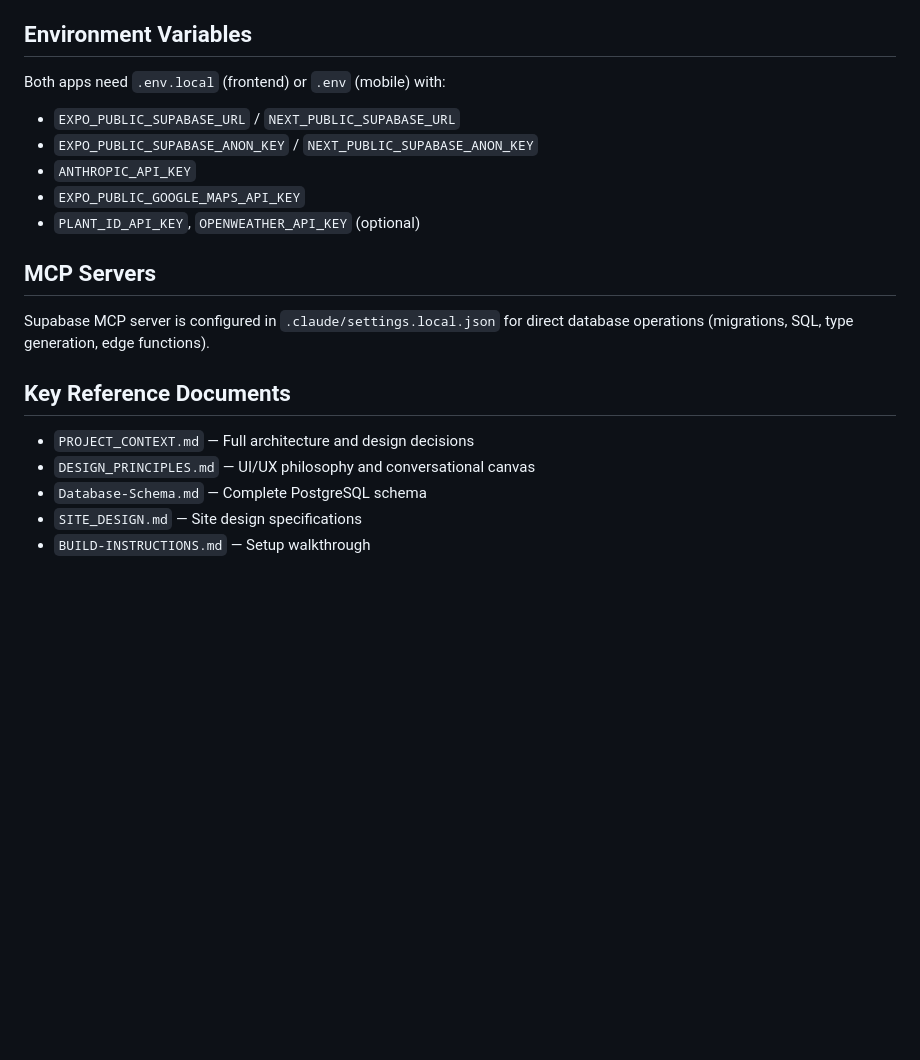
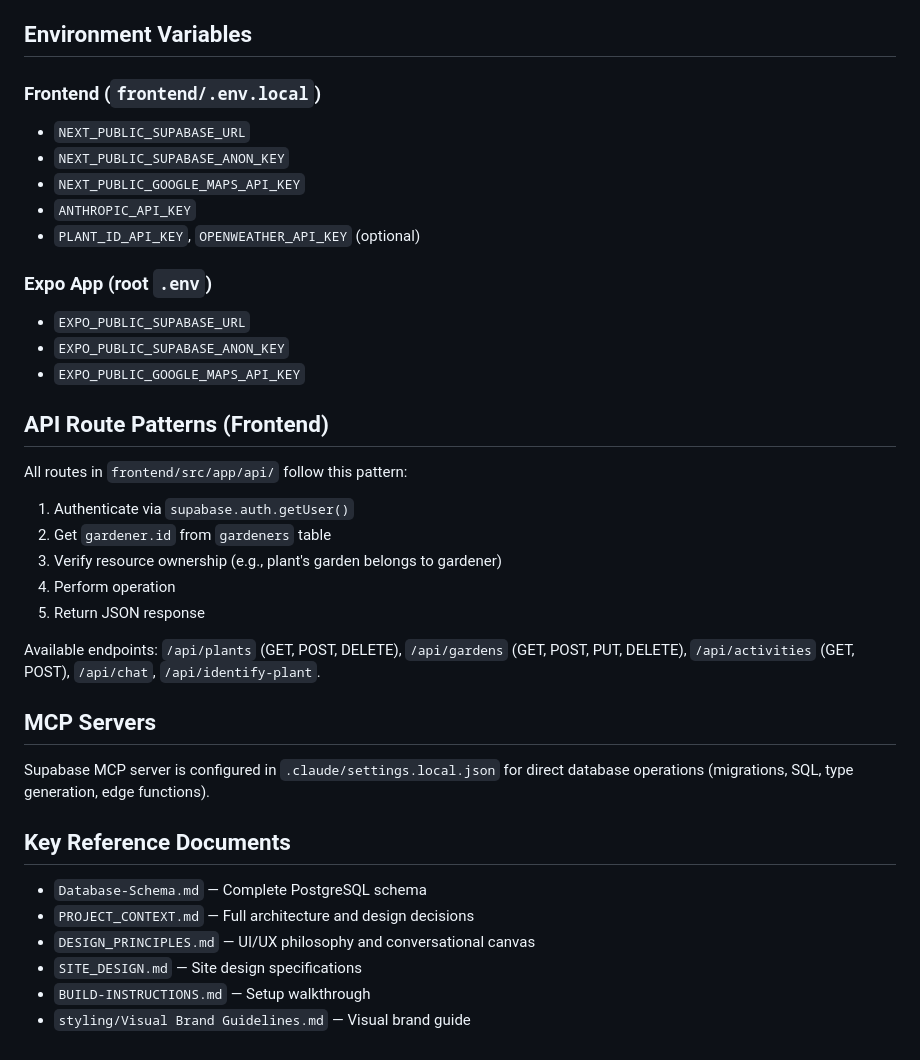
Before and after one commit to shrubhubby/shrubhub-mvp, a Markdown page: CLAUDE.md, the part around one of its changes. Rendered like a GitHub page; blank space fills up the shorter version.

```diff
--- a/CLAUDE.md
+++ b/CLAUDE.md
@@ -71,12 +146,28 @@ Authoritative source: `styling/Visual Brand Guidelines.md`
 
 ## Environment Variables
 
-Both apps need `.env.local` (frontend) or `.env` (mobile) with:
-- `EXPO_PUBLIC_SUPABASE_URL` / `NEXT_PUBLIC_SUPABASE_URL`
-- `EXPO_PUBLIC_SUPABASE_ANON_KEY` / `NEXT_PUBLIC_SUPABASE_ANON_KEY`
+### Frontend (`frontend/.env.local`)
+- `NEXT_PUBLIC_SUPABASE_URL`
+- `NEXT_PUBLIC_SUPABASE_ANON_KEY`
+- `NEXT_PUBLIC_GOOGLE_MAPS_API_KEY`
 - `ANTHROPIC_API_KEY`
+- `PLANT_ID_API_KEY`, `OPENWEATHER_API_KEY` (optional)
+
+### Expo App (root `.env`)
+- `EXPO_PUBLIC_SUPABASE_URL`
+- `EXPO_PUBLIC_SUPABASE_ANON_KEY`
 - `EXPO_PUBLIC_GOOGLE_MAPS_API_KEY`
-- `PLANT_ID_API_KEY`, `OPENWEATHER_API_KEY` (optional)
+
+## API Route Patterns (Frontend)
+
+All routes in `frontend/src/app/api/` follow this pattern:
+1. Authenticate via `supabase.auth.getUser()`
+2. Get `gardener.id` from `gardeners` table
+3. Verify resource ownership (e.g., plant's garden belongs to gardener)
+4. Perform operation
+5. Return JSON response
+
+Available endpoints: `/api/plants` (GET, POST, DELETE), `/api/gardens` (GET, POST, PUT, DELETE), `/api/activities` (GET, POST), `/api/chat`, `/api/identify-plant`.
 
 ## MCP Servers
 
@@ -84,8 +175,9 @@ Supabase MCP server is configured in `.claude/settings.local.json` for direct da
 
 ## Key Reference Documents
 
+- `Database-Schema.md` — Complete PostgreSQL schema
 - `PROJECT_CONTEXT.md` — Full architecture and design decisions
 - `DESIGN_PRINCIPLES.md` — UI/UX philosophy and conversational canvas
-- `Database-Schema.md` — Complete PostgreSQL schema
 - `SITE_DESIGN.md` — Site design specifications
 - `BUILD-INSTRUCTIONS.md` — Setup walkthrough
+- `styling/Visual Brand Guidelines.md` — Visual brand guide
```
Also changed, not shown: other parts of CLAUDE.md (+109 -34 lines).
